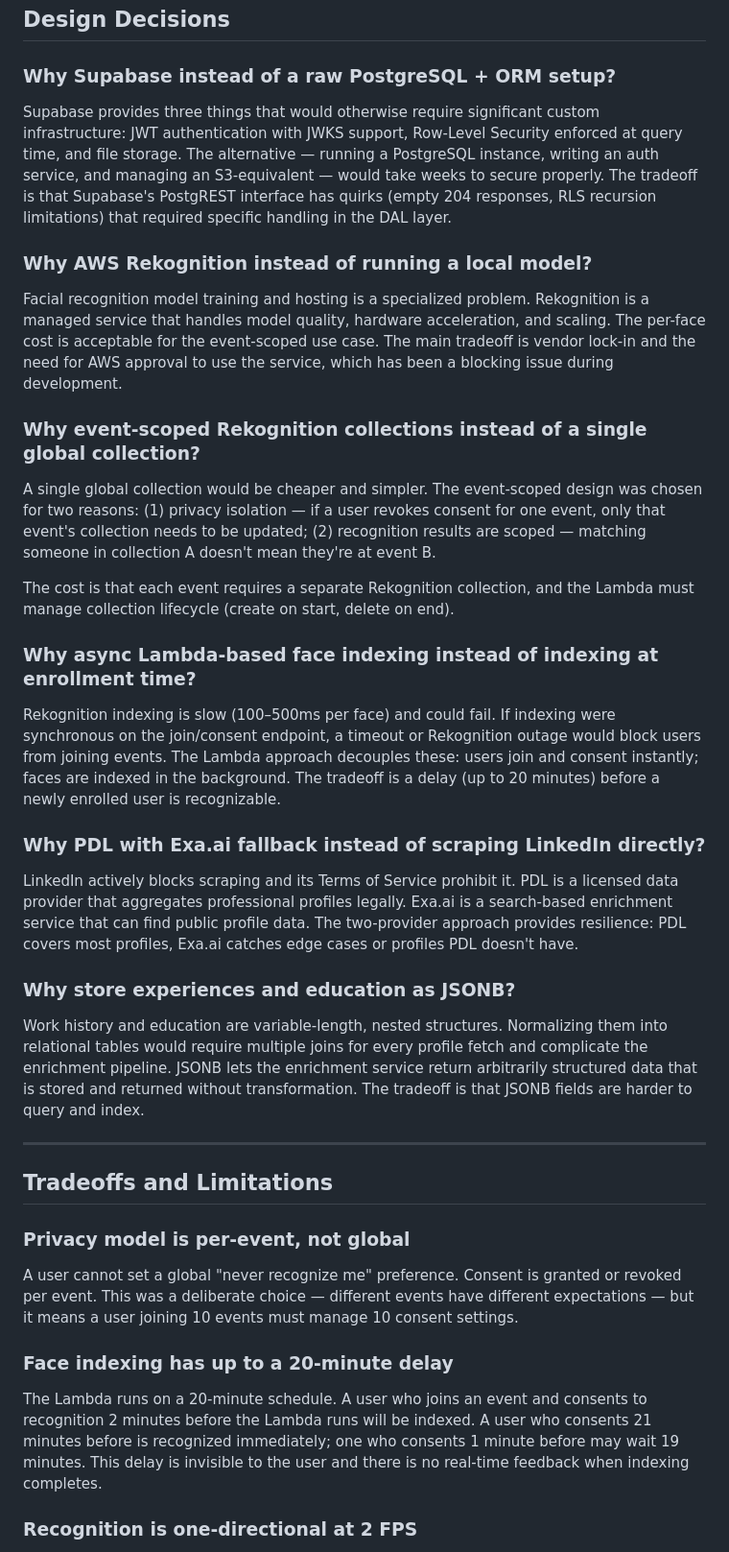
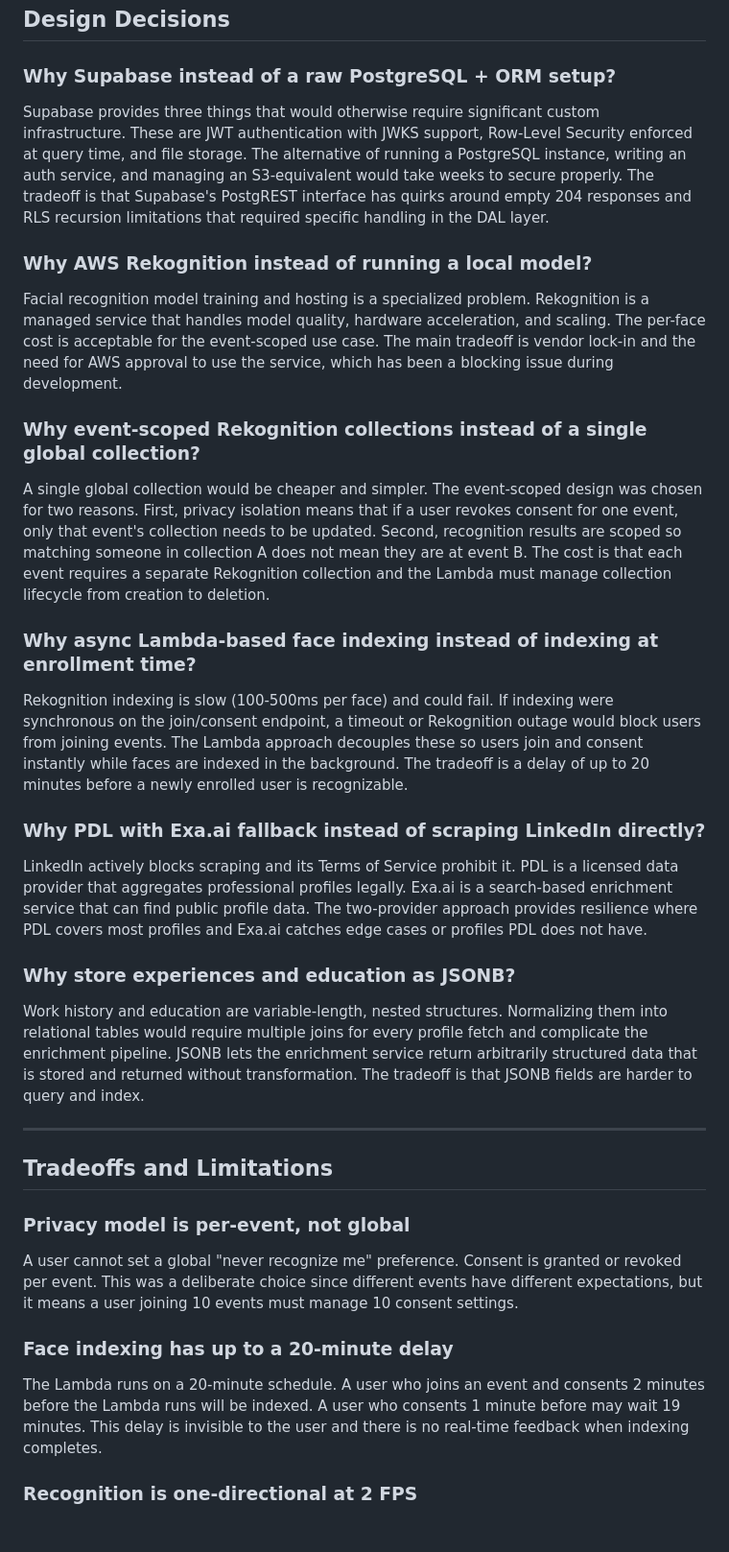
Before and after one commit to ailijevs/memento, a Markdown page: doc/explanation.md, the part around one of its changes. Shown at 96% size. Rendered like a GitHub page; blank space fills up the shorter version.

```diff
--- a/doc/explanation.md
+++ b/doc/explanation.md
@@ -212,7 +200,7 @@ The `SocketServer` is a WebSocket server that allows the frontend (running in a
 
 ### Why Supabase instead of a raw PostgreSQL + ORM setup?
 
-Supabase provides three things that would otherwise require significant custom infrastructure: JWT authentication with JWKS support, Row-Level Security enforced at query time, and file storage. The alternative — running a PostgreSQL instance, writing an auth service, and managing an S3-equivalent — would take weeks to secure properly. The tradeoff is that Supabase's PostgREST interface has quirks (empty 204 responses, RLS recursion limitations) that required specific handling in the DAL layer.
+Supabase provides three things that would otherwise require significant custom infrastructure. These are JWT authentication with JWKS support, Row-Level Security enforced at query time, and file storage. The alternative of running a PostgreSQL instance, writing an auth service, and managing an S3-equivalent would take weeks to secure properly. The tradeoff is that Supabase's PostgREST interface has quirks around empty 204 responses and RLS recursion limitations that required specific handling in the DAL layer.
 
 ### Why AWS Rekognition instead of running a local model?
 
@@ -220,17 +208,15 @@ Facial recognition model training and hosting is a specialized problem. Rekognit
 
 ### Why event-scoped Rekognition collections instead of a single global collection?
 
-A single global collection would be cheaper and simpler. The event-scoped design was chosen for two reasons: (1) privacy isolation — if a user revokes consent for one event, only that event's collection needs to be updated; (2) recognition results are scoped — matching someone in collection A doesn't mean they're at event B.
-
-The cost is that each event requires a separate Rekognition collection, and the Lambda must manage collection lifecycle (create on start, delete on end).
+A single global collection would be cheaper and simpler. The event-scoped design was chosen for two reasons. First, privacy isolation means that if a user revokes consent for one event, only that event's collection needs to be updated. Second, recognition results are scoped so matching someone in collection A does not mean they are at event B. The cost is that each event requires a separate Rekognition collection and the Lambda must manage collection lifecycle from creation to deletion.
 
 ### Why async Lambda-based face indexing instead of indexing at enrollment time?
 
-Rekognition indexing is slow (100–500ms per face) and could fail. If indexing were synchronous on the join/consent endpoint, a timeout or Rekognition outage would block users from joining events. The Lambda approach decouples these: users join and consent instantly; faces are indexed in the background. The tradeoff is a delay (up to 20 minutes) before a newly enrolled user is recognizable.
+Rekognition indexing is slow (100-500ms per face) and could fail. If indexing were synchronous on the join/consent endpoint, a timeout or Rekognition outage would block users from joining events. The Lambda approach decouples these so users join and consent instantly while faces are indexed in the background. The tradeoff is a delay of up to 20 minutes before a newly enrolled user is recognizable.
 
 ### Why PDL with Exa.ai fallback instead of scraping LinkedIn directly?
 
-LinkedIn actively blocks scraping and its Terms of Service prohibit it. PDL is a licensed data provider that aggregates professional profiles legally. Exa.ai is a search-based enrichment service that can find public profile data. The two-provider approach provides resilience: PDL covers most profiles, Exa.ai catches edge cases or profiles PDL doesn't have.
+LinkedIn actively blocks scraping and its Terms of Service prohibit it. PDL is a licensed data provider that aggregates professional profiles legally. Exa.ai is a search-based enrichment service that can find public profile data. The two-provider approach provides resilience where PDL covers most profiles and Exa.ai catches edge cases or profiles PDL does not have.
 
 ### Why store experiences and education as JSONB?
 
@@ -242,11 +228,11 @@ Work history and education are variable-length, nested structures. Normalizing t
 
 ### Privacy model is per-event, not global
 
-A user cannot set a global "never recognize me" preference. Consent is granted or revoked per event. This was a deliberate choice — different events have different expectations — but it means a user joining 10 events must manage 10 consent settings.
+A user cannot set a global "never recognize me" preference. Consent is granted or revoked per event. This was a deliberate choice since different events have different expectations, but it means a user joining 10 events must manage 10 consent settings.
 
 ### Face indexing has up to a 20-minute delay
 
-The Lambda runs on a 20-minute schedule. A user who joins an event and consents to recognition 2 minutes before the Lambda runs will be indexed. A user who consents 21 minutes before is recognized immediately; one who consents 1 minute before may wait 19 minutes. This delay is invisible to the user and there is no real-time feedback when indexing completes.
+The Lambda runs on a 20-minute schedule. A user who joins an event and consents 2 minutes before the Lambda runs will be indexed. A user who consents 1 minute before may wait 19 minutes. This delay is invisible to the user and there is no real-time feedback when indexing completes.
 
 ### Recognition is one-directional at 2 FPS
 
```
Also changed, not shown: other parts of doc/explanation.md (+26 -38 lines), docs/explanation.md (+32 -46 lines).
